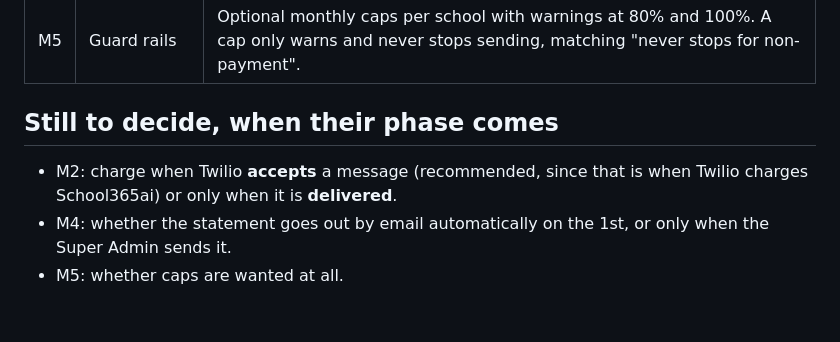
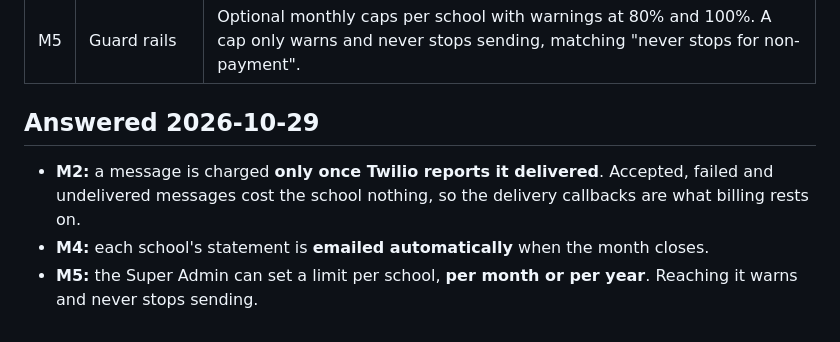
Before and after one commit to dubey1992/eduTrack, a Markdown page: docs/platform-messaging.md, the part around the change. GitHub-like rendering.

Commit message:
Docs: platform messaging - the three answers (2026-10-29)
Charge on delivered, statements emailed automatically, limits per month or
per year that warn and never stop sending.

Co-Authored-By: Claude Opus 5.5 <noreply@anthropic.com>

```diff
--- a/docs/platform-messaging.md
+++ b/docs/platform-messaging.md
@@ -51,10 +51,12 @@ counted from our own message log, which already records every message.
 | M4 | Statements | A monthly statement per school: counts, parts and amount, in its own currency, as a PDF in the shared design. The Super Admin sees every school's usage and, from a statement, records the payment as an "Additional Service". A School Admin sees their own usage and this month so far. |
 | M5 | Guard rails | Optional monthly caps per school with warnings at 80% and 100%. A cap only warns and never stops sending, matching "never stops for non-payment". |
 
-## Still to decide, when their phase comes
+## Answered 2026-10-29
 
-- M2: charge when Twilio **accepts** a message (recommended, since that is
-  when Twilio charges School365ai) or only when it is **delivered**.
-- M4: whether the statement goes out by email automatically on the 1st, or
-  only when the Super Admin sends it.
-- M5: whether caps are wanted at all.
+- **M2:** a message is charged **only once Twilio reports it delivered**.
+  Accepted, failed and undelivered messages cost the school nothing, so
+  the delivery callbacks are what billing rests on.
+- **M4:** each school's statement is **emailed automatically** when the
+  month closes.
+- **M5:** the Super Admin can set a limit per school, **per month or per
+  year**. Reaching it warns and never stops sending.
```
